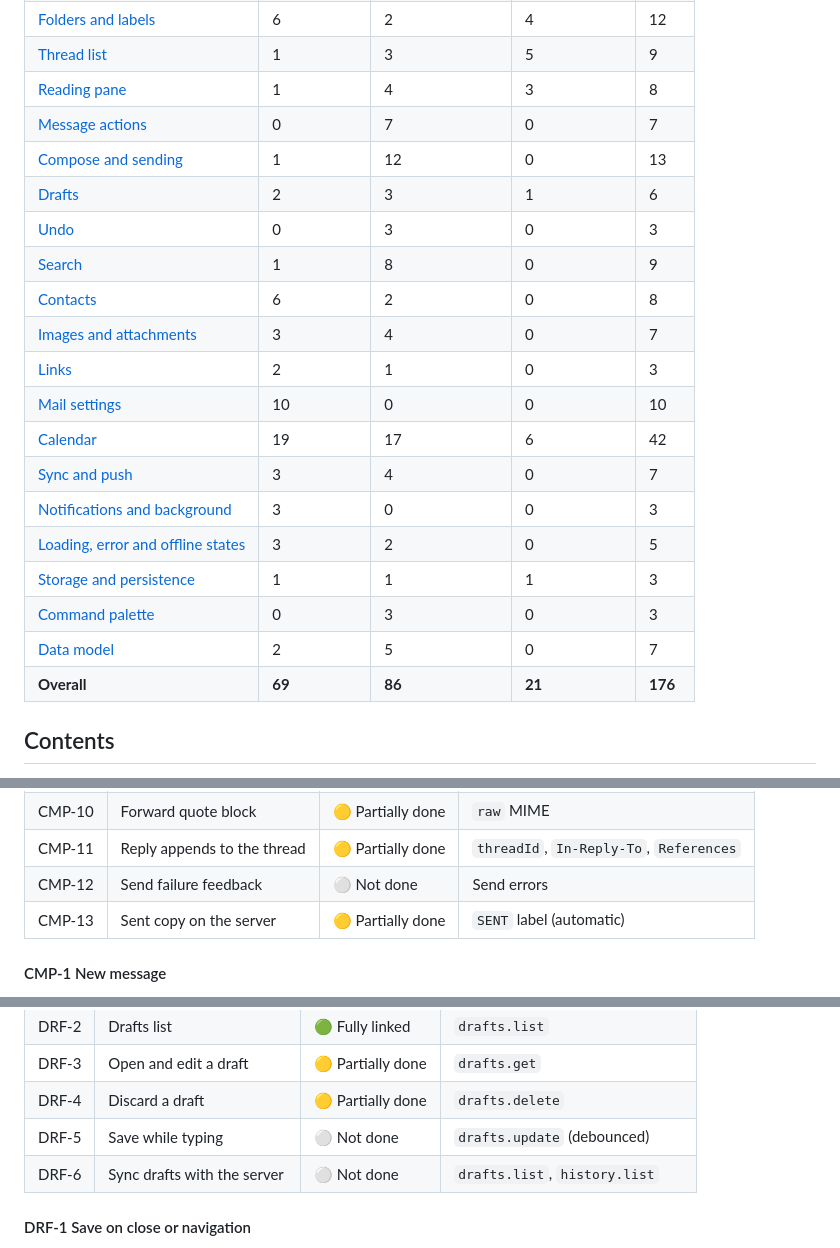
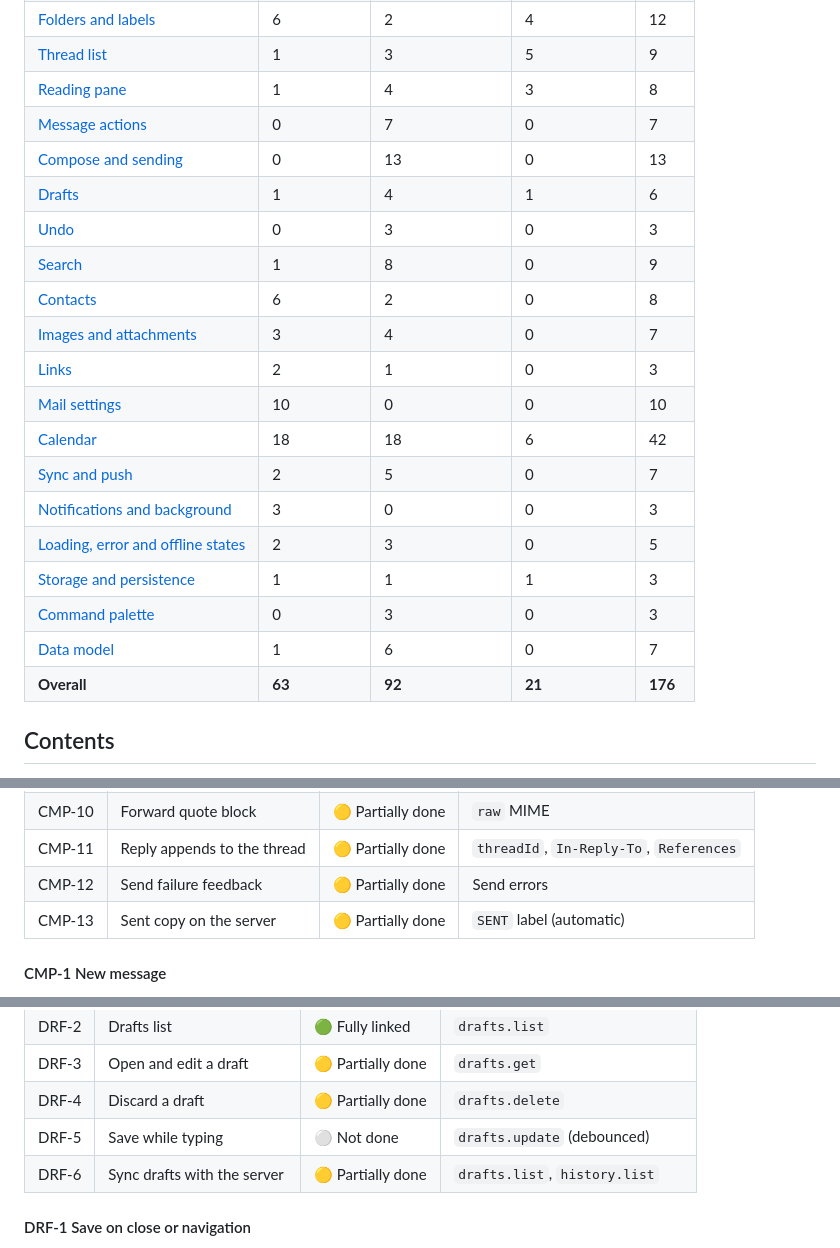
Before and after one commit to y-u-s-u-f/Pigeon, a Markdown page: docs/ROADMAP.md, 3 parts joined by grey strips. Rendered like a GitHub page.

Commit message:
Roadmap: Phase 2 pulled-in items partially done (W6, W7, W8 merged)

```diff
--- a/docs/ROADMAP.md
+++ b/docs/ROADMAP.md
@@ -22,22 +22,22 @@ To update: change the status cell in the area's table, then the counts below.
 | [Thread list](#52-thread-list-lst) | 1 | 3 | 5 | 9 |
 | [Reading pane](#53-reading-pane-rdr) | 1 | 4 | 3 | 8 |
 | [Message actions](#54-message-and-thread-actions-act) | 0 | 7 | 0 | 7 |
-| [Compose and sending](#55-compose-and-sending-cmp) | 1 | 12 | 0 | 13 |
-| [Drafts](#56-drafts-drf) | 2 | 3 | 1 | 6 |
+| [Compose and sending](#55-compose-and-sending-cmp) | 0 | 13 | 0 | 13 |
+| [Drafts](#56-drafts-drf) | 1 | 4 | 1 | 6 |
 | [Undo](#57-undo-und) | 0 | 3 | 0 | 3 |
 | [Search](#58-search-src) | 1 | 8 | 0 | 9 |
 | [Contacts](#59-contacts-con) | 6 | 2 | 0 | 8 |
 | [Images and attachments](#510-images-and-attachments-att) | 3 | 4 | 0 | 7 |
 | [Links](#511-links-lnk) | 2 | 1 | 0 | 3 |
 | [Mail settings](#512-mail-settings-mst) | 10 | 0 | 0 | 10 |
-| [Calendar](#6-calendar-cal) | 19 | 17 | 6 | 42 |
-| [Sync and push](#71-sync-and-push-syn) | 3 | 4 | 0 | 7 |
+| [Calendar](#6-calendar-cal) | 18 | 18 | 6 | 42 |
+| [Sync and push](#71-sync-and-push-syn) | 2 | 5 | 0 | 7 |
 | [Notifications and background](#72-notifications-and-background-ntf) | 3 | 0 | 0 | 3 |
-| [Loading, error and offline states](#73-loading-error-and-offline-states-sta) | 3 | 2 | 0 | 5 |
+| [Loading, error and offline states](#73-loading-error-and-offline-states-sta) | 2 | 3 | 0 | 5 |
 | [Storage and persistence](#81-storage-and-persistence-per) | 1 | 1 | 1 | 3 |
 | [Command palette](#82-command-palette-pal) | 0 | 3 | 0 | 3 |
-| [Data model](#83-data-model-dat) | 2 | 5 | 0 | 7 |
-| **Overall** | **69** | **86** | **21** | **176** |
+| [Data model](#83-data-model-dat) | 1 | 6 | 0 | 7 |
+| **Overall** | **63** | **92** | **21** | **176** |
 
 ## Contents
 
@@ -434,7 +434,7 @@ Each action applies to the checked threads if any (ACT-6), otherwise the selecte
 | CMP-9 | Send validation | 🟡 Partially done | Send errors |
 | CMP-10 | Forward quote block | 🟡 Partially done | `raw` MIME |
 | CMP-11 | Reply appends to the thread | 🟡 Partially done | `threadId`, `In-Reply-To`, `References` |
-| CMP-12 | Send failure feedback | ⚪ Not done | Send errors |
+| CMP-12 | Send failure feedback | 🟡 Partially done | Send errors |
 | CMP-13 | Sent copy on the server | 🟡 Partially done | `SENT` label (automatic) |
 
 #### CMP-1 New message
@@ -524,7 +524,7 @@ Each action applies to the checked threads if any (ACT-6), otherwise the selecte
 | DRF-3 | Open and edit a draft | 🟡 Partially done | `drafts.get` |
 | DRF-4 | Discard a draft | 🟡 Partially done | `drafts.delete` |
 | DRF-5 | Save while typing | ⚪ Not done | `drafts.update` (debounced) |
-| DRF-6 | Sync drafts with the server | ⚪ Not done | `drafts.list`, `history.list` |
+| DRF-6 | Sync drafts with the server | 🟡 Partially done | `drafts.list`, `history.list` |
 
 #### DRF-1 Save on close or navigation
 
```
Also changed, not shown: other parts of docs/ROADMAP.md (+4 -4 lines).
